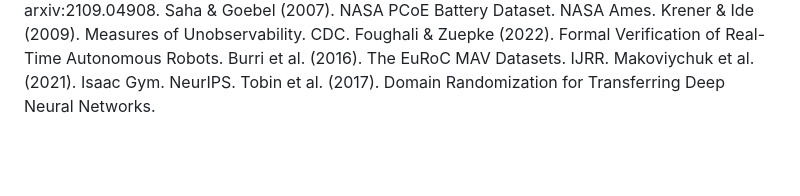
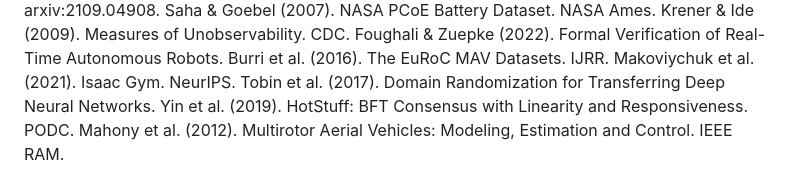
Before and after one commit to Rhutvik-pachghare1999/autonomous-drone-safety-architecture, a Markdown page: README.md, the part around the change. Rendered like a GitHub page; blank space fills up the shorter version.

Commit message:
added two missing references

```diff
--- a/README.md
+++ b/README.md
@@ -169,3 +169,5 @@ Integrated service: Observability-weighted HotStuff consensus (services/consensu
   Burri et al. (2016). The EuRoC MAV Datasets. IJRR.
   Makoviychuk et al. (2021). Isaac Gym. NeurIPS.
   Tobin et al. (2017). Domain Randomization for Transferring Deep Neural Networks.
+  Yin et al. (2019). HotStuff: BFT Consensus with Linearity and Responsiveness. PODC.
+  Mahony et al. (2012). Multirotor Aerial Vehicles: Modeling, Estimation and Control. IEEE RAM.
```
